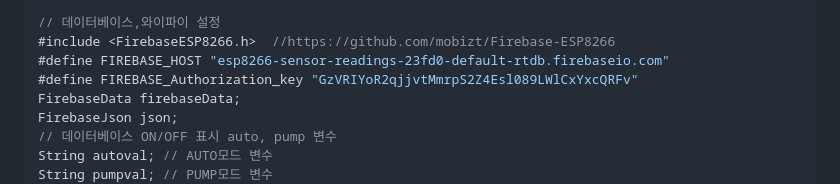
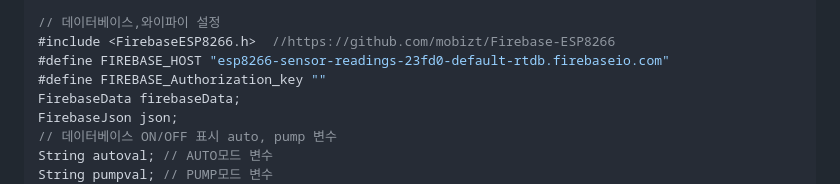
Before and after one commit to SangGyun-J/Flood-prevention-automatic-water-level-control-pump-system, a Markdown page: README.md, the part around the change. GitHub-like rendering.

Commit message:
Update README.md
인증키 숨김

```diff
--- a/README.md
+++ b/README.md
@@ -65,7 +65,7 @@ int avg = 0; // 레이저센서값 평균 변수
 // 데이터베이스,와이파이 설정
 #include <FirebaseESP8266.h>  //https://github.com/mobizt/Firebase-ESP8266
 #define FIREBASE_HOST "esp8266-sensor-readings-23fd0-default-rtdb.firebaseio.com"
-#define FIREBASE_Authorization_key "GzVRIYoR2qjjvtMmrpS2Z4Esl089LWlCxYxcQRFv"
+#define FIREBASE_Authorization_key ""
 FirebaseData firebaseData;
 FirebaseJson json;
 // 데이터베이스 ON/OFF 표시 auto, pump 변수
```
